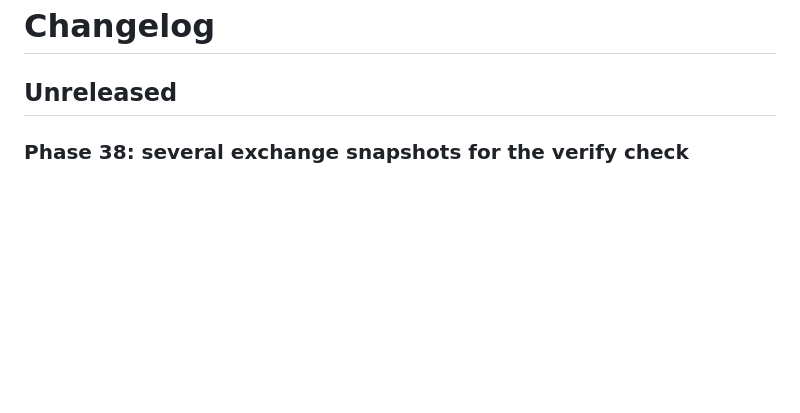
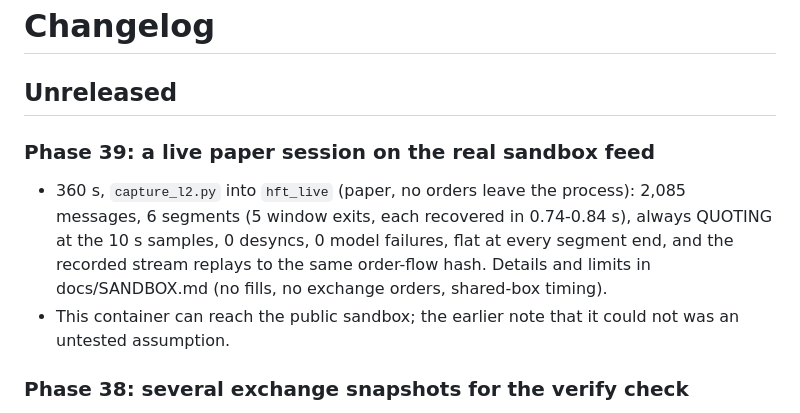
Before and after one commit to rxj0102/hft, a Markdown page: CHANGELOG.md, the part around the change. Rendered like a GitHub page; blank space fills up the shorter version.

```diff
--- a/CHANGELOG.md
+++ b/CHANGELOG.md
@@ -1,6 +1,11 @@
 # Changelog
 
 ## Unreleased
+
+### Phase 39: a live paper session on the real sandbox feed
+
+- 360 s, `capture_l2.py` into `hft_live` (paper, no orders leave the process): 2,085 messages, 6 segments (5 window exits, each recovered in 0.74-0.84 s), always QUOTING at the 10 s samples, 0 desyncs, 0 model failures, flat at every segment end, and the recorded stream replays to the same order-flow hash. Details and limits in docs/SANDBOX.md (no fills, no exchange orders, shared-box timing).
+- This container can reach the public sandbox; the earlier note that it could not was an untested assumption.
 
 ### Phase 38: several exchange snapshots for the verify check
 
```
Also changed, not shown: docs/RUNBOOK.md (+1 -1 lines), docs/SANDBOX.md (+2 -0 lines).
